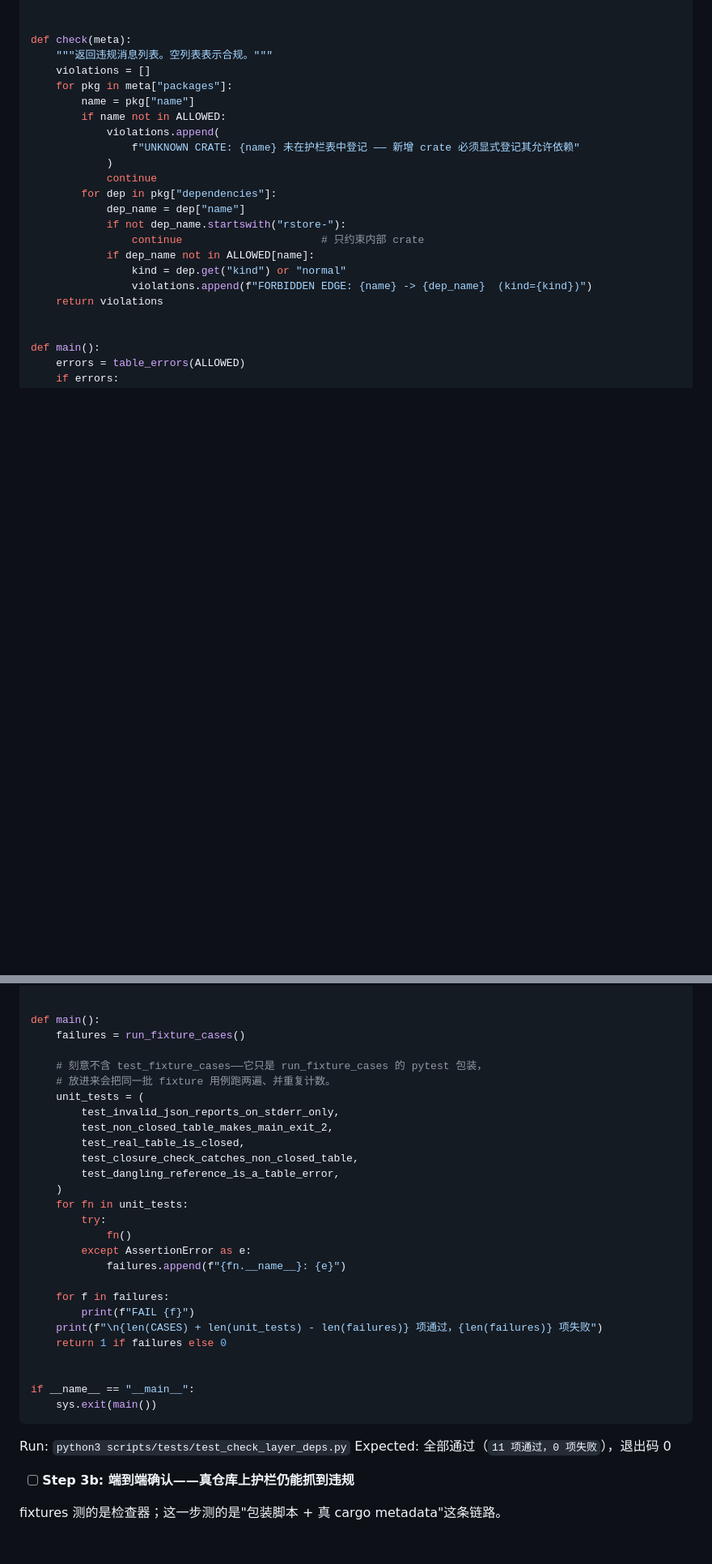
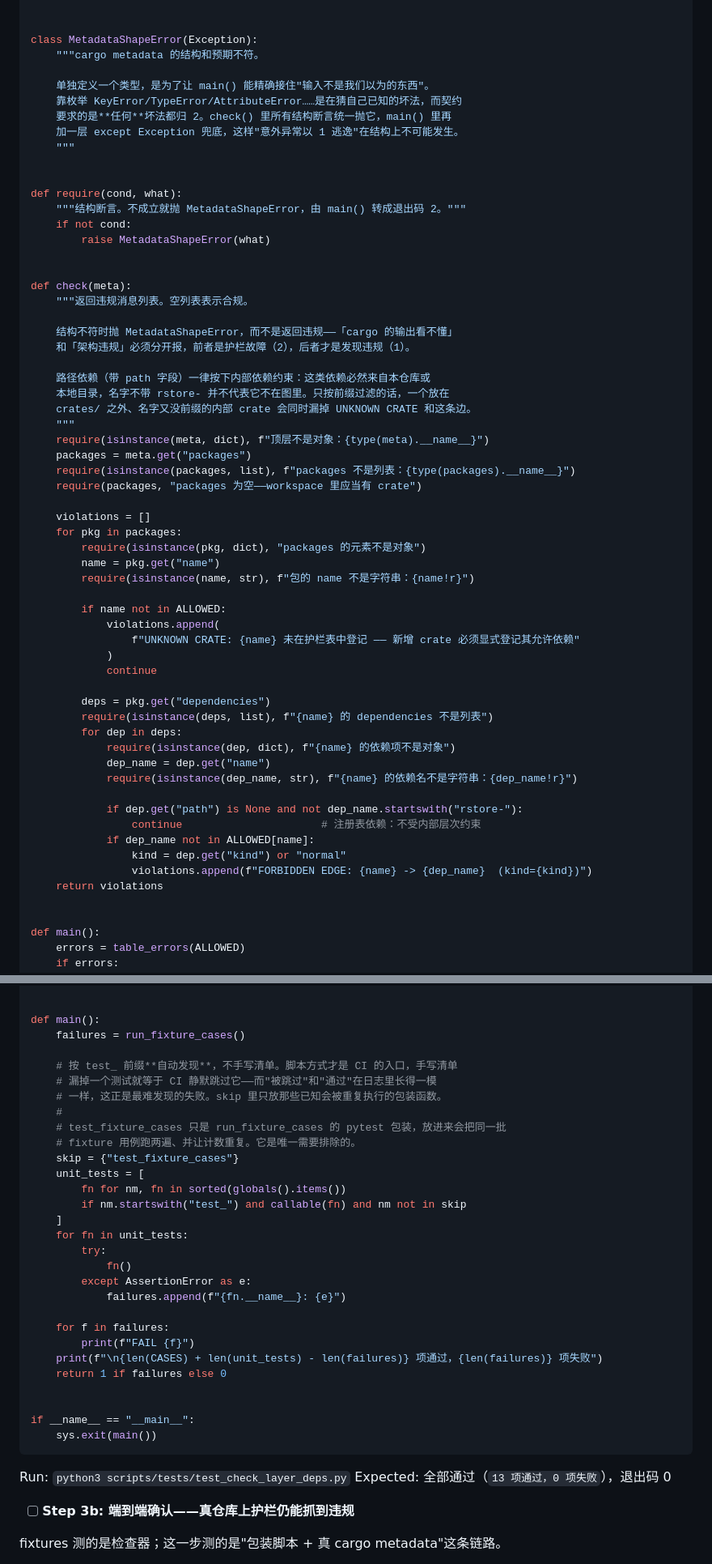
Before and after one commit to yyyCode/Rustorage, a Markdown page: docs/MVP.md, 2 parts joined by grey strips. Shown at 81% size. GitHub-like rendering; blank space fills up the shorter version.

````diff
--- a/docs/MVP.md
+++ b/docs/MVP.md
@@ -384,20 +384,58 @@ def table_errors(table):
     return errors
 
 
+class MetadataShapeError(Exception):
+    """cargo metadata 的结构和预期不符。
+
+    单独定义一个类型，是为了让 main() 能精确接住"输入不是我们以为的东西"。
+    靠枚举 KeyError/TypeError/AttributeError……是在猜自己已知的坏法，而契约
+    要求的是**任何**坏法都归 2。check() 里所有结构断言统一抛它，main() 里再
+    加一层 except Exception 兜底，这样"意外异常以 1 逃逸"在结构上不可能发生。
+    """
+
+
+def require(cond, what):
+    """结构断言。不成立就抛 MetadataShapeError，由 main() 转成退出码 2。"""
+    if not cond:
+        raise MetadataShapeError(what)
+
+
 def check(meta):
-    """返回违规消息列表。空列表表示合规。"""
+    """返回违规消息列表。空列表表示合规。
+
+    结构不符时抛 MetadataShapeError，而不是返回违规——「cargo 的输出看不懂」
+    和「架构违规」必须分开报，前者是护栏故障（2），后者才是发现违规（1）。
+
+    路径依赖（带 path 字段）一律按下内部依赖约束：这类依赖必然来自本仓库或
+    本地目录，名字不带 rstore- 并不代表它不在图里。只按前缀过滤的话，一个放在
+    crates/ 之外、名字又没前缀的内部 crate 会同时漏掉 UNKNOWN CRATE 和这条边。
+    """
+    require(isinstance(meta, dict), f"顶层不是对象：{type(meta).__name__}")
+    packages = meta.get("packages")
+    require(isinstance(packages, list), f"packages 不是列表：{type(packages).__name__}")
+    require(packages, "packages 为空——workspace 里应当有 crate")
+
     violations = []
-    for pkg in meta["packages"]:
-        name = pkg["name"]
+    for pkg in packages:
+        require(isinstance(pkg, dict), "packages 的元素不是对象")
+        name = pkg.get("name")
+        require(isinstance(name, str), f"包的 name 不是字符串：{name!r}")
+
         if name not in ALLOWED:
             violations.append(
                 f"UNKNOWN CRATE: {name} 未在护栏表中登记 —— 新增 crate 必须显式登记其允许依赖"
             )
             continue
-        for dep in pkg["dependencies"]:
-            dep_name = dep["name"]
-            if not dep_name.startswith("rstore-"):
-                continue                      # 只约束内部 crate
+
+        deps = pkg.get("dependencies")
+        require(isinstance(deps, list), f"{name} 的 dependencies 不是列表")
+        for dep in deps:
+            require(isinstance(dep, dict), f"{name} 的依赖项不是对象")
+            dep_name = dep.get("name")
+            require(isinstance(dep_name, str), f"{name} 的依赖名不是字符串：{dep_name!r}")
+
+            if dep.get("path") is None and not dep_name.startswith("rstore-"):
+                continue                      # 注册表依赖：不受内部层次约束
             if dep_name not in ALLOWED[name]:
                 kind = dep.get("kind") or "normal"
                 violations.append(f"FORBIDDEN EDGE: {name} -> {dep_name}  (kind={kind})")
@@ -637,15 +725,17 @@ def test_dangling_reference_is_a_table_error():
 def main():
     failures = run_fixture_cases()
 
-    # 刻意不含 test_fixture_cases——它只是 run_fixture_cases 的 pytest 包装，
-    # 放进来会把同一批 fixture 用例跑两遍、并重复计数。
-    unit_tests = (
-        test_invalid_json_reports_on_stderr_only,
-        test_non_closed_table_makes_main_exit_2,
-        test_real_table_is_closed,
-        test_closure_check_catches_non_closed_table,
-        test_dangling_reference_is_a_table_error,
-    )
+    # 按 test_ 前缀**自动发现**，不手写清单。脚本方式才是 CI 的入口，手写清单
+    # 漏掉一个测试就等于 CI 静默跳过它——而"被跳过"和"通过"在日志里长得一模
+    # 一样，这正是最难发现的失败。skip 里只放那些已知会被重复执行的包装函数。
+    #
+    # test_fixture_cases 只是 run_fixture_cases 的 pytest 包装，放进来会把同一批
+    # fixture 用例跑两遍、并让计数重复。它是唯一需要排除的。
+    skip = {"test_fixture_cases"}
+    unit_tests = [
+        fn for nm, fn in sorted(globals().items())
+        if nm.startswith("test_") and callable(fn) and nm not in skip
+    ]
     for fn in unit_tests:
         try:
             fn()
@@ -663,7 +753,7 @@ if __name__ == "__main__":
 ```
 
 Run: `python3 scripts/tests/test_check_layer_deps.py`
-Expected: 全部通过（`11 项通过，0 项失败`），退出码 0
+Expected: 全部通过（`13 项通过，0 项失败`），退出码 0
 
 - [ ] **Step 3b: 端到端确认——真仓库上护栏仍能抓到违规**
 
````
Also changed, not shown: other parts of docs/MVP.md (+70 -11 lines).
